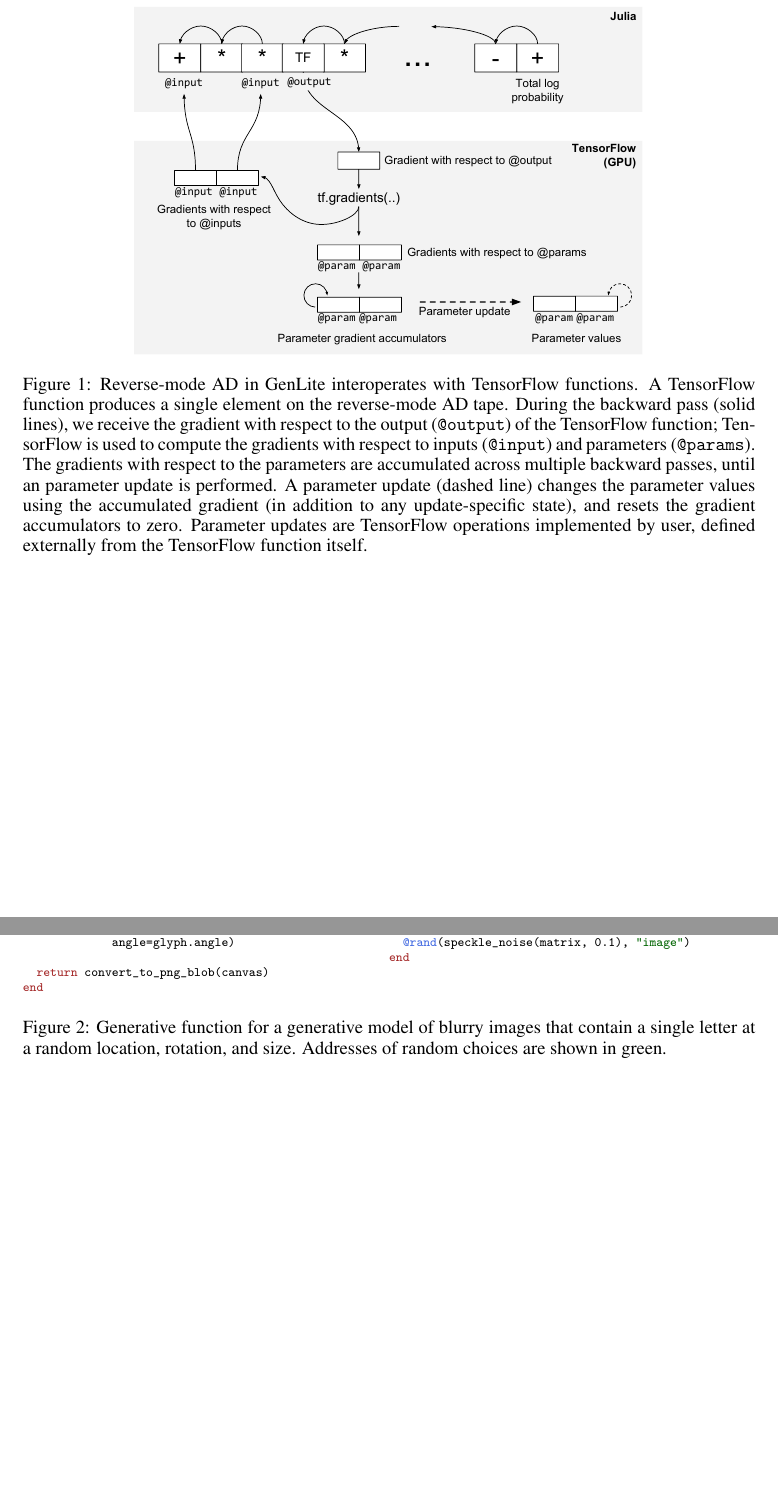
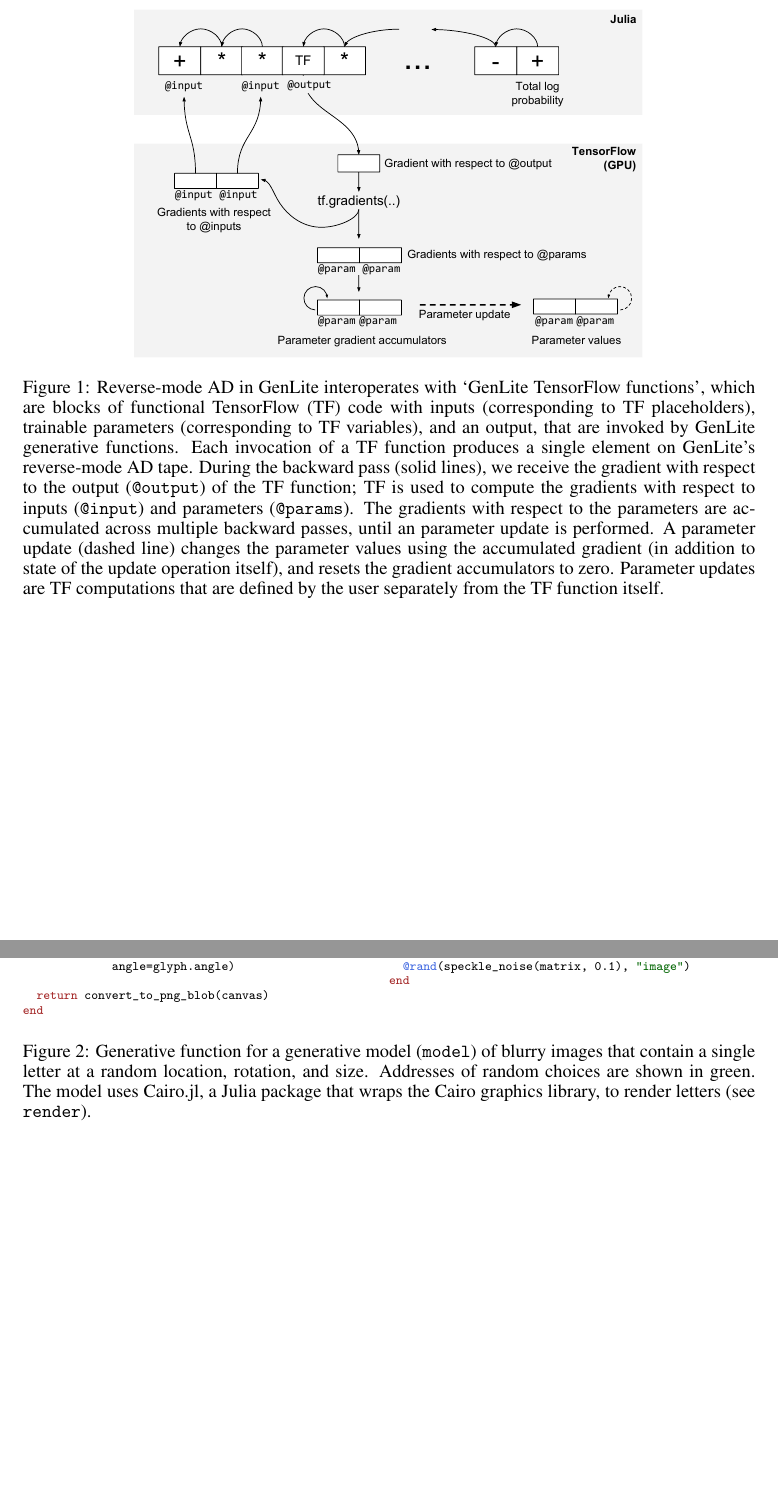
Before and after one commit to probcomp/gen-examples-perception, a LaTeX paper (docs/main.tex, which reads docs/model_code_figure.tex): two parts of pages 2 and 3 of 5, joined at a grey line, cut so that both start at the same text, the shorter picture padded with empty space. Compiled offline with pdfLaTeX.

Commit message:
Update captions

```diff
--- a/docs/main.tex
+++ b/docs/main.tex
@@ -47,12 +47,12 @@ Discuss vectorized (batched) training.
 \centering
     \includegraphics[width=0.7\textwidth]{images/tf-integration-schematic.pdf}
     \caption{
-Reverse-mode AD in GenLite interoperates with TensorFlow functions.
-A TensorFlow function produces a single element on the reverse-mode AD tape.
-During the backward pass (solid lines), we receive the gradient with respect to the output (\texttt{@output}) of the TensorFlow function; TensorFlow is used to compute the gradients with respect to inputs (\texttt{@input}) and parameters (\texttt{@params}).
+Reverse-mode AD in GenLite interoperates with `GenLite TensorFlow functions', which are blocks of functional TensorFlow (TF) code with inputs (corresponding to TF placeholders), trainable parameters (corresponding to TF variables), and an output, that are invoked by GenLite generative functions.
+Each invocation of a TF function produces a single element on GenLite's reverse-mode AD tape.
+During the backward pass (solid lines), we receive the gradient with respect to the output (\texttt{@output}) of the TF function; TF is used to compute the gradients with respect to inputs (\texttt{@input}) and parameters (\texttt{@params}).
 The gradients with respect to the parameters are accumulated across multiple backward passes, until an parameter update is performed.
-A parameter update (dashed line) changes the parameter values using the accumulated gradient (in addition to any update-specific state), and resets the gradient accumulators to zero.
-Parameter updates are TensorFlow operations implemented by user, defined externally from the TensorFlow function itself.
+A parameter update (dashed line) changes the parameter values using the accumulated gradient (in addition to state of the update operation itself), and resets the gradient accumulators to zero.
+Parameter updates are TF computations that are defined by the user separately from the TF function itself.
 }
     \label{fig:tf-integration-schematic}
 \end{figure}
--- a/docs/model_code_figure.tex
+++ b/docs/model_code_figure.tex
@@ -57,6 +57,9 @@ model = @gen function()
 end
 \end{lstlisting}
 \end{minipage}
-\caption{Generative function for a generative model of blurry images that contain a single letter at a random location, rotation, and size. Addresses of random choices are shown in green.}
+\caption{Generative function for a generative model (\texttt{model}) of blurry images that contain a single letter at a random location, rotation, and size.
+Addresses of random choices are shown in green.
+The model uses Cairo.jl, a Julia package that wraps the Cairo graphics library, to render letters (see \texttt{render}).
+}
 \label{fig:model-code-figure}
 \end{figure}
```
